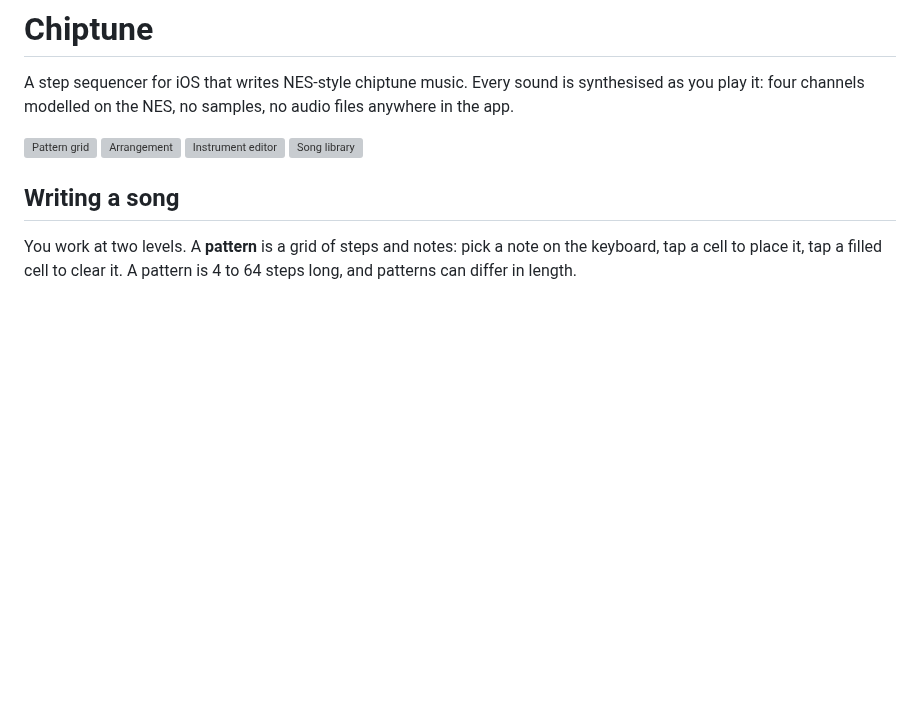
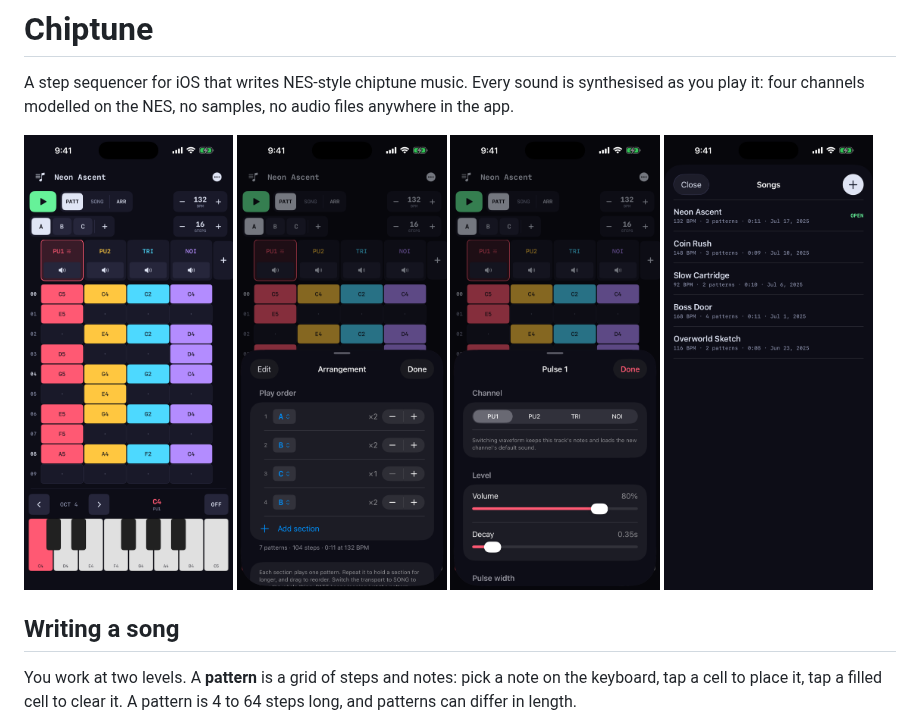
Before and after one commit to ChrisThoma/chiptune, a Markdown page: README.md, the part around the change. Rendered like a GitHub page; pictures changed too: docs/screenshots/1-grid.png (added), docs/screenshots/2-arrangement.png (added), docs/screenshots/3-editor.png (added); blank space fills up the shorter version; grey boxes are pictures that could not be loaded.

Commit message:
Vendor README screenshots into docs/ so GitHub can render them
The AppStore/ tree is git-excluded, so the previous image paths
404'd on GitHub. Copy the four phone screenshots into a tracked
docs/screenshots/ folder and point the README there.

Co-Authored-By: Claude Opus 4.8 <noreply@anthropic.com>
Claude-Session: https://claude.ai/code/session_01PHbEuSsGn3tLKVg2RpBcBe

```diff
--- a/README.md
+++ b/README.md
@@ -5,10 +5,10 @@ synthesised as you play it: four channels modelled on the NES, no samples, no
 audio files anywhere in the app.
 
 <p>
-  <img src="AppStore/screenshots/iphone-6.9/1-grid.png" width="24%" alt="Pattern grid">
-  <img src="AppStore/screenshots/iphone-6.9/2-arrangement.png" width="24%" alt="Arrangement">
-  <img src="AppStore/screenshots/iphone-6.9/3-editor.png" width="24%" alt="Instrument editor">
-  <img src="AppStore/screenshots/iphone-6.9/4-library.png" width="24%" alt="Song library">
+  <img src="docs/screenshots/1-grid.png" width="24%" alt="Pattern grid">
+  <img src="docs/screenshots/2-arrangement.png" width="24%" alt="Arrangement">
+  <img src="docs/screenshots/3-editor.png" width="24%" alt="Instrument editor">
+  <img src="docs/screenshots/4-library.png" width="24%" alt="Song library">
 </p>
 
 ## Writing a song
```
